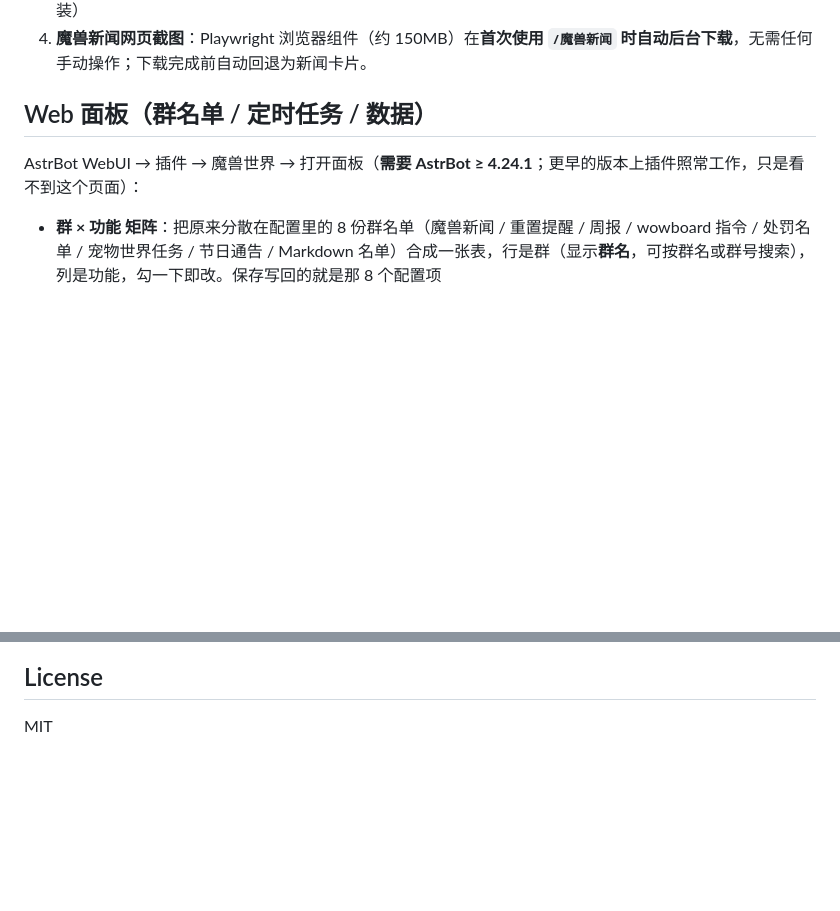
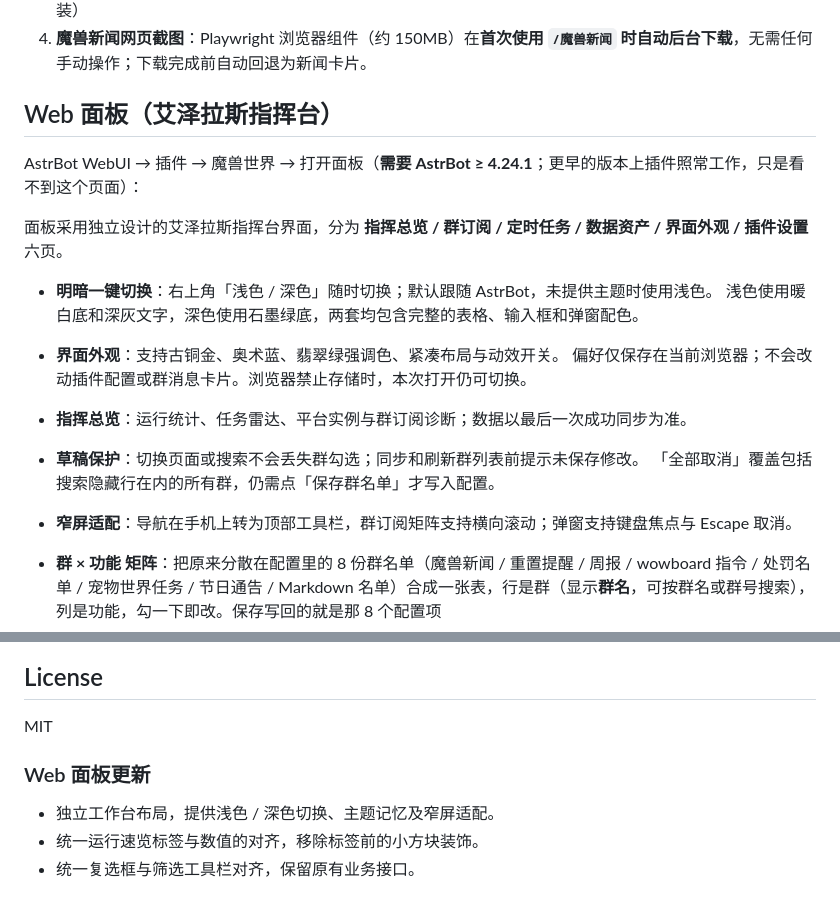
Before and after one commit to Lianzy-Baimiao/astrbot_plugin_wow, a Markdown page: README.md, 2 parts joined by grey strips. GitHub-like rendering; blank space fills up the shorter version.

```diff
--- a/README.md
+++ b/README.md
@@ -124,9 +145,20 @@ todayinwow.com 只提供「当前激活」的世界任务（无未来排期）
 3. 依赖自动安装：`httpx`、`openpyxl`、`playwright`、`pymupdf`（requirements.txt 声明，AstrBot 自动 pip 安装）
 4. **魔兽新闻网页截图**：Playwright 浏览器组件（约 150MB）在**首次使用 `/魔兽新闻` 时自动后台下载**，无需任何手动操作；下载完成前自动回退为新闻卡片。
 
-## Web 面板（群名单 / 定时任务 / 数据）
+## Web 面板（艾泽拉斯指挥台）
 
 AstrBot WebUI → 插件 → 魔兽世界 → 打开面板（**需要 AstrBot ≥ 4.24.1**；更早的版本上插件照常工作，只是看不到这个页面）：
+
+面板采用独立设计的艾泽拉斯指挥台界面，分为 **指挥总览 / 群订阅 / 定时任务 / 数据资产 / 界面外观 / 插件设置** 六页。
+
+- **明暗一键切换**：右上角「浅色 / 深色」随时切换；默认跟随 AstrBot，未提供主题时使用浅色。
+  浅色使用暖白底和深灰文字，深色使用石墨绿底，两套均包含完整的表格、输入框和弹窗配色。
+- **界面外观**：支持古铜金、奥术蓝、翡翠绿强调色、紧凑布局与动效开关。
+  偏好仅保存在当前浏览器；不会改动插件配置或群消息卡片。浏览器禁止存储时，本次打开仍可切换。
+- **指挥总览**：运行统计、任务雷达、平台实例与群订阅诊断；数据以最后一次成功同步为准。
+- **草稿保护**：切换页面或搜索不会丢失群勾选；同步和刷新群列表前提示未保存修改。
+  「全部取消」覆盖包括搜索隐藏行在内的所有群，仍需点「保存群名单」才写入配置。
+- **窄屏适配**：导航在手机上转为顶部工具栏，群订阅矩阵支持横向滚动；弹窗支持键盘焦点与 Escape 取消。
 
 - **群 × 功能 矩阵**：把原来分散在配置里的 8 份群名单（魔兽新闻 / 重置提醒 / 周报 / wowboard 指令 /
   处罚名单 / 宠物世界任务 / 节日通告 / Markdown 名单）合成一张表，行是群（显示**群名**，可按群名或群号搜索），
@@ -197,3 +229,10 @@ AstrBot WebUI → 插件 → 魔兽世界 → 打开面板（**需要 AstrBot
 ## License
 
 MIT
+
+
+### Web 面板更新
+
+- 独立工作台布局，提供浅色 / 深色切换、主题记忆及窄屏适配。
+- 统一运行速览标签与数值的对齐，移除标签前的小方块装饰。
+- 统一复选框与筛选工具栏对齐，保留原有业务接口。
```
Also changed, not shown: other parts of README.md (+21 -0 lines), docs/images/web-panel-dark.png (added), docs/images/web-panel-light.png (added), 5 other files.
